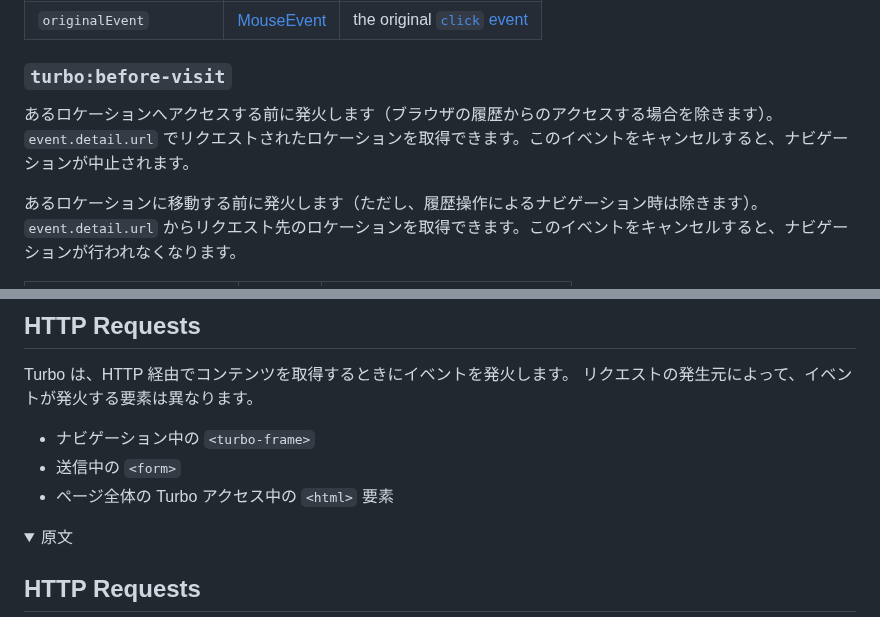
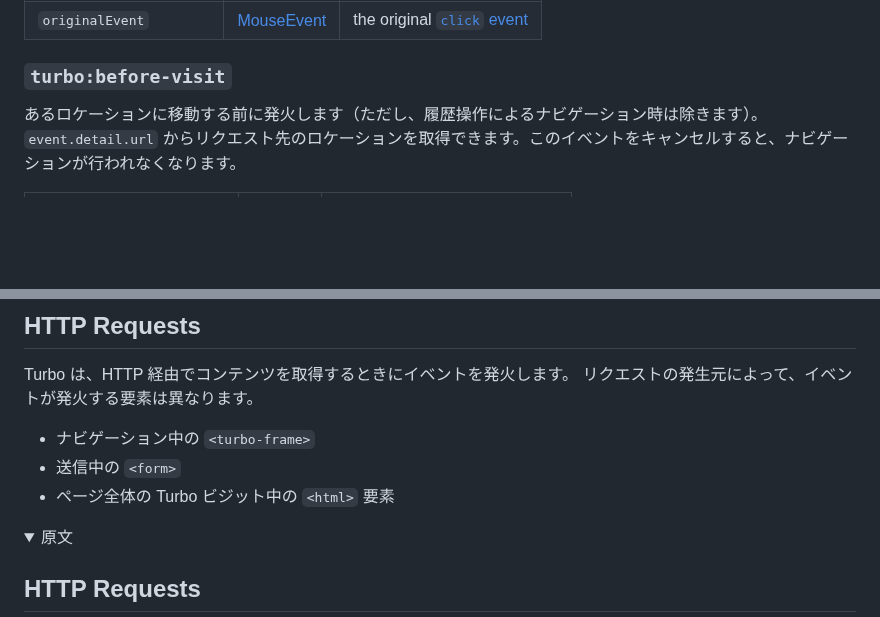
Before and after one commit to everyleaf/hotwire_ja, a Markdown page: turbo/reference/events.md, 2 parts joined by grey strips. Rendered like a GitHub page; folded sections open; blank space fills up the shorter version.

```diff
--- a/turbo/reference/events.md
+++ b/turbo/reference/events.md
@@ -89,8 +93,6 @@ Fires when you click a Turbo-enabled link. The clicked element is the [event.tar
 
 ### `turbo:before-visit`
 
-あるロケーションへアクセスする前に発火します（ブラウザの履歴からのアクセスする場合を除きます）。`event.detail.url` でリクエストされたロケーションを取得できます。このイベントをキャンセルすると、ナビゲーションが中止されます。
-
 あるロケーションに移動する前に発火します（ただし、履歴操作によるナビゲーション時は除きます）。`event.detail.url` からリクエスト先のロケーションを取得できます。このイベントをキャンセルすると、ナビゲーションが行われなくなります。
 
 | `event.detail` プロパティ  | 型                | 説明
@@ -570,7 +572,7 @@ Turbo は、HTTP 経由でコンテンツを取得するときにイベントを
 
 - ナビゲーション中の `<turbo-frame>`
 - 送信中の `<form>`
-- ページ全体の Turbo アクセス中の `<html>` 要素
+- ページ全体の Turbo ビジット中の `<html>` 要素
 
 <details>
 <summary>原文</summary>
```
Also changed, not shown: other parts of turbo/reference/events.md (+18 -14 lines).
